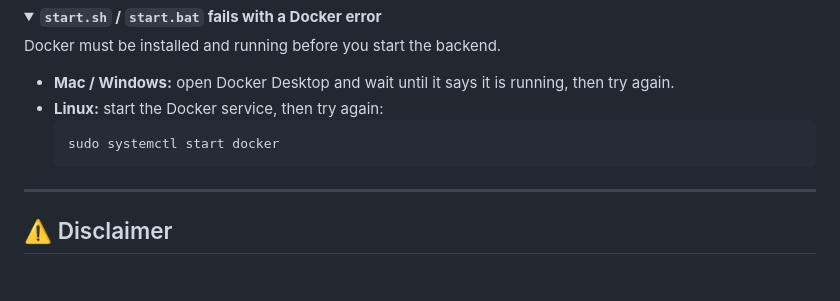
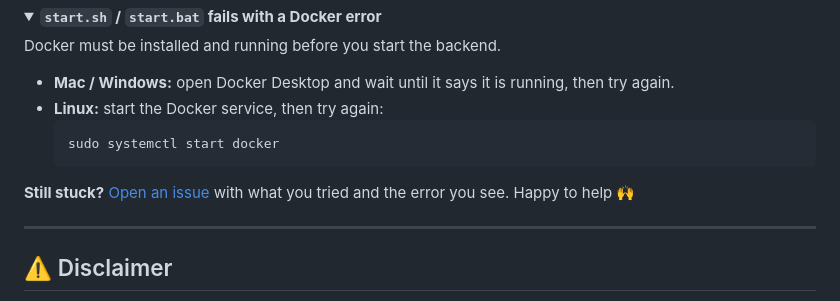
Before and after one commit to khanak0509/SpotPlayer, a Markdown page: README.md, the part around the change. Rendered like a GitHub page; folded sections open; blank space fills up the shorter version.

Commit message:
add open issue note

```diff
--- a/README.md
+++ b/README.md
@@ -173,6 +173,8 @@ Docker must be installed and running before you start the backend.
 
 </details>
 
+**Still stuck?** [Open an issue](https://github.com/khanak0509/SpotPlayer/issues/new) with what you tried and the error you see. Happy to help 🙌
+
 ---
 
 ## ⚠️ Disclaimer
```
